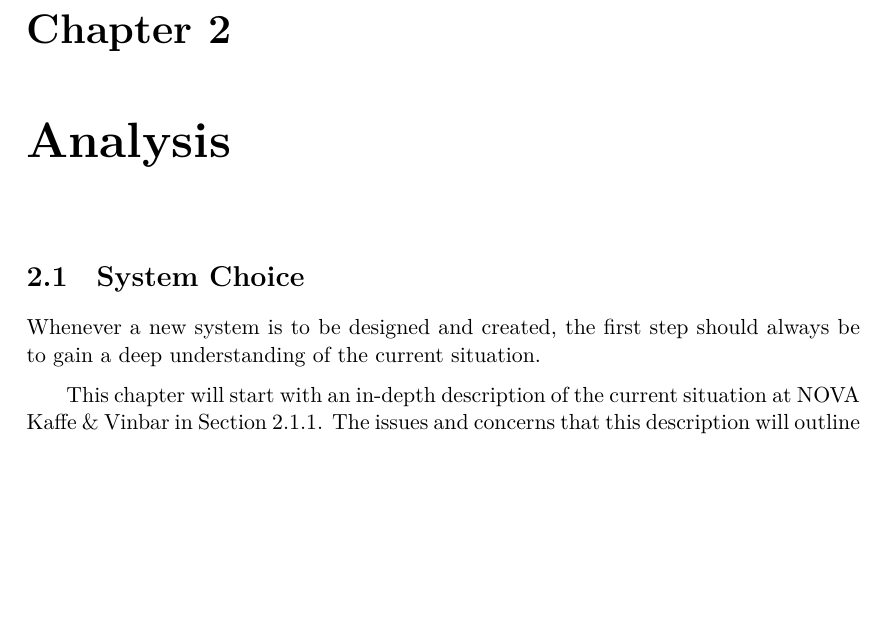
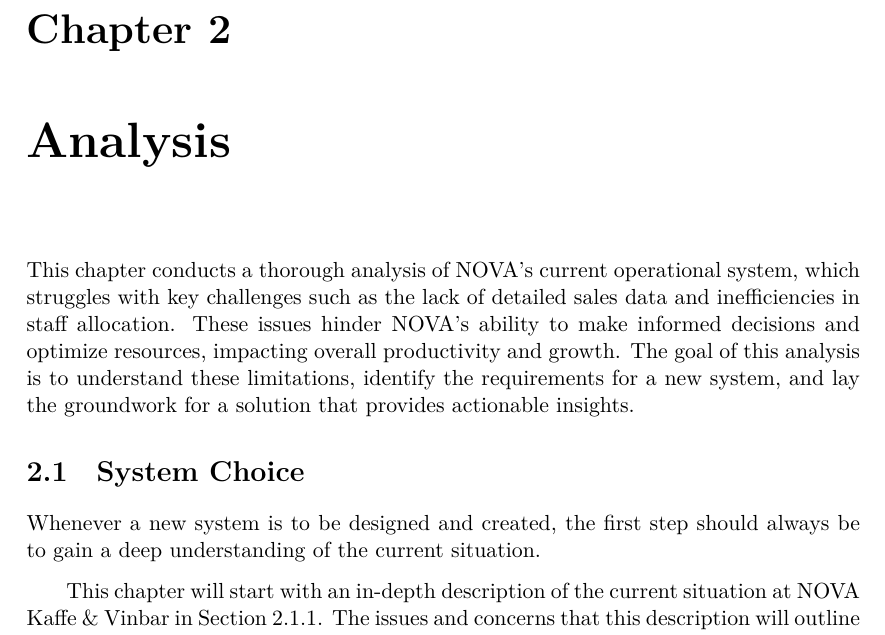
Before and after one commit to audio-engineer/aau-p3-article, a LaTeX thesis (src/main.tex, which reads src/openings/analysis-opening.tex): part of page 6 of 77, cut so that both start at the same text, the shorter picture padded with empty space. Compiled offline with XeLaTeX.

Commit message:
Fix #165, opening for analysis chapter

```diff
--- /dev/null
+++ b/src/openings/analysis-opening.tex
@@ -0,0 +1,6 @@
+This chapter conducts a thorough analysis of NOVA's current operational system, which struggles with key challenges
+such as the lack of detailed sales data and inefficiencies in staff allocation.
+These issues hinder NOVA's ability to make informed decisions and optimize resources, impacting overall productivity
+and growth.
+The goal of this analysis is to understand these limitations, identify the requirements for a new system,
+and lay the groundwork for a solution that provides actionable insights.
```
Also changed, not shown: src/main.tex (+1 -0 lines).
